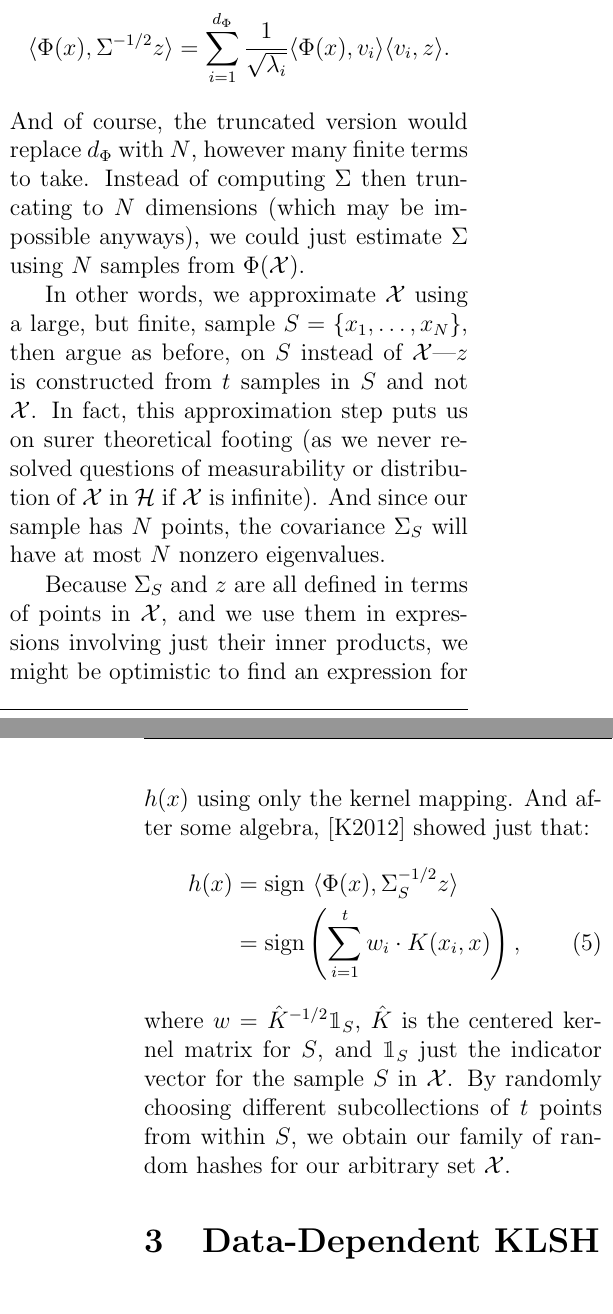
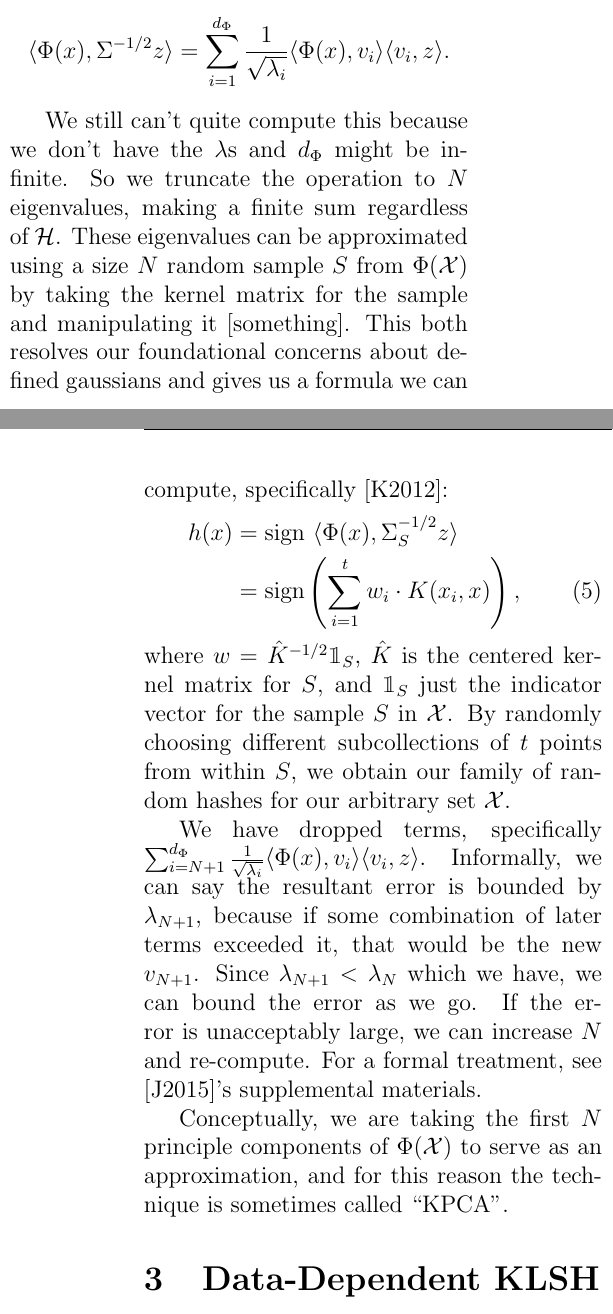
Before and after one commit to dspeyer/klsh_report, a LaTeX problem sheet (report.tex): two parts of the columns of pages 10 and 11 of 13 before the commit and two parts of the columns of pages 9 and 10 of 12 after it, joined at a grey line, cut so that both start at the same text. Compiled offline with pdfLaTeX.

Commit message:
new gaussian explanation

```diff
--- a/report.tex
+++ b/report.tex
@@ -537,17 +520,33 @@ Let's examine the term $\left\langle \Phi(x), \Sigma^{-1/2}z\right\rangle$; as b
 \begin{align*}
   \langle \Phi(x), \Sigma^{-1/2} z\rangle &= \sum_{i=1}^{d_\Phi} \frac{1}{\sqrt{\lambda_i}} \langle \Phi(x), v_i\rangle \langle v_i , z\rangle.
 \end{align*}
-And of course, the truncated version would replace $d_\Phi$ with $N$, however many finite terms to take. Instead of computing $\Sigma$ then truncating to $N$ dimensions (which may be impossible anyways), we could just estimate $\Sigma$ using $N$ samples from $\Phi(\cX)$.
 
-In other words, we approximate $\cX$ using a large, but finite, sample $S = \{x_1,\dotsc, x_N\}$, then argue as before, on $S$ instead of $\cX$---$z$ is constructed from $t$ samples in $S$ and not $\cX$. In fact, this approximation step puts us on surer theoretical footing (as we never resolved questions of measurability or distribution of $\cX$ in $\cH$ if $\cX$ is infinite). And since our sample has $N$ points, the covariance $\Sigma_S$ will have at most $N$ nonzero eigenvalues.
-
-Because $\Sigma_S$ and $z$ are all defined in terms of points in $\cX$, and we use them in expressions involving just their inner products, we might be optimistic to find an expression for $h(x)$ using only the kernel mapping. And after some algebra, \cite{K2012} showed just that:
+We still can't quite compute this because we don't have the $\lambda$s
+and $d_\Phi$ might be infinite.  So we truncate the operation to $N$
+eigenvalues, making a finite sum regardless of $\cH$.  These
+eigenvalues can be approximated using a size $N$ random sample $S$ from
+$\Phi(\cX)$ by taking the kernel matrix for the sample and
+manipulating it \cite{something}.  This both resolves our foundational
+concerns about defined gaussians and gives us a formula we can
+compute, specifically \cite{K2012}:
 \begin{align}
   h(x) &= \sign \ \langle \Phi(x), \Sigma_S^{-1/2} z\rangle \nonumber\\
   &= \sign\left(\sum_{i=1}^t w_i \cdot K(x_i, x)\right),\
 \end{align}
 where $w = \hat{K}^{-1/2}\mathbbm{1}_S$, $\hat{K}$ is the centered kernel matrix for $S$, and $\mathbbm{1}_S$ just the indicator vector for the sample $S$ in $\cX$. By randomly choosing different subcollections of $t$ points from within $S$, we obtain our family of random hashes for our arbitrary set $\cX$.
 
+We have dropped terms, specifically $\sum_{i=N+1}^{d_\Phi}
+\frac{1}{\sqrt{\lambda_i}} \langle \Phi(x), v_i\rangle \langle v_i ,
+z\rangle$.  Informally, we can say the resultant error is bounded by
+$\lambda_{N+1}$, because if some combination of later terms exceeded
+it, that would be the new $v_{N+1}$.  Since $\lambda_{N+1}<\lambda_N$
+which we have, we can bound the error as we go.  If the error is
+unacceptably large, we can increase $N$ and re-compute.  For a formal
+treatment, see \cite{J2015}'s supplemental materials.
+
+Conceptually, we are taking the first $N$ principle components of
+$\Phi(\cX)$ to serve as an approximation, and for this reason the
+technique is sometimes called ``KPCA''.
 
 \section{Data-Dependent KLSH} % dspeyer
 
```
Also changed, not shown: report.tex (27 more changed lines).
